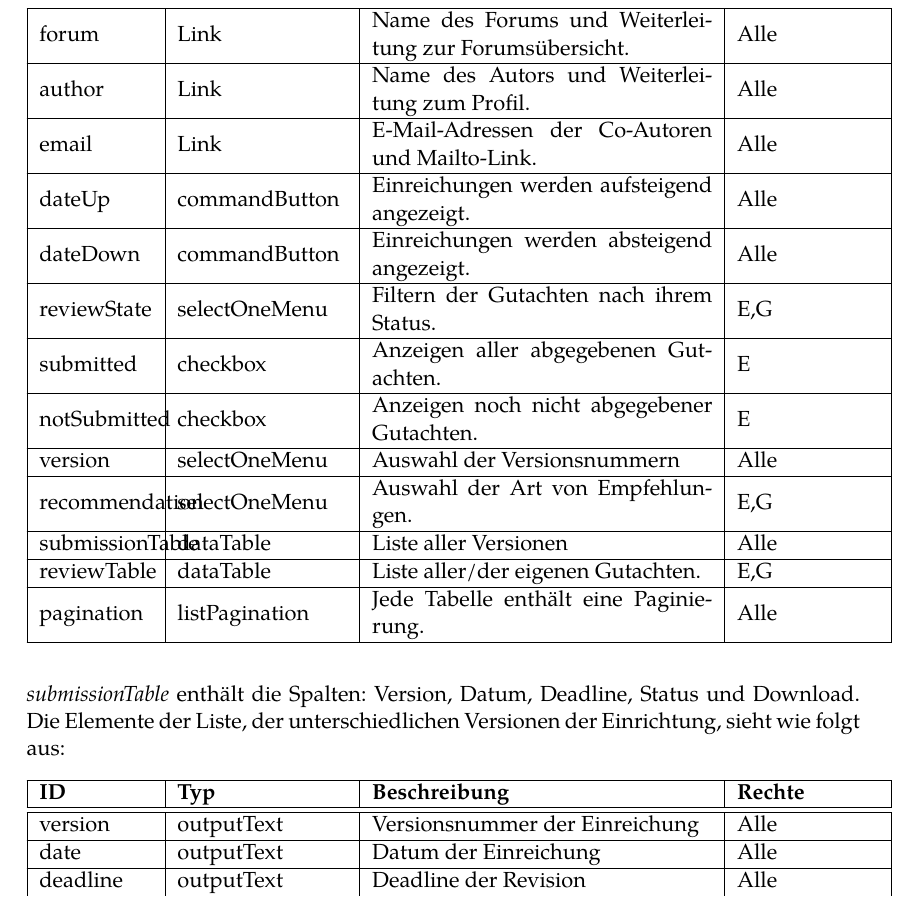
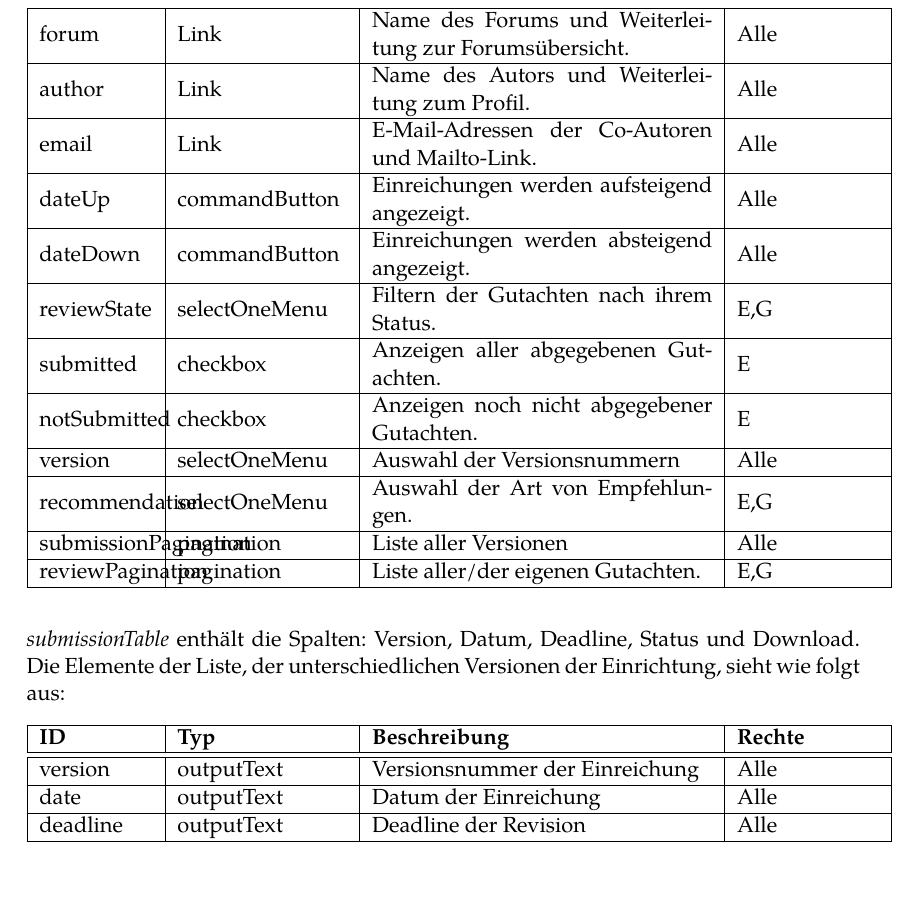
Before and after one commit to guersterst/LasEs, a LaTeX document (docs/Entwurf/Main.tex, which reads docs/Entwurf/Facelets.tex): part of page 18 of 29, cut so that both start at the same text. Compiled offline with XeLaTeX.

Commit message:
Changed dataTable to pagination

```diff
--- a/docs/Entwurf/Facelets.tex
+++ b/docs/Entwurf/Facelets.tex
@@ -289,11 +289,9 @@ Für nicht registrierte Nutzer wird man über einen gegebenen Link zu \emph{regi
 
         \fentry{recommendation}{selectOneMenu}{Auswahl der Art von Empfehlungen.}{E,G}
 
-        \fentry{submissionTable}{dataTable}{Liste aller Versionen}{Alle}
+        \fentry{submissionPagination}{pagination}{Liste aller Versionen}{Alle}
 
-        \fentry{reviewTable}{dataTable}{Liste aller/der eigenen Gutachten.}{E,G}
-
-        \fentry{pagination}{listPagination}{Jede Tabelle enthält eine Paginierung.}{Alle}
+        \fentry{reviewPagination}{pagination}{Liste aller/der eigenen Gutachten.}{E,G}
     }
 
     \emph{submissionTable} enthält die Spalten: Version, Datum, Deadline, Status und Download.
```
